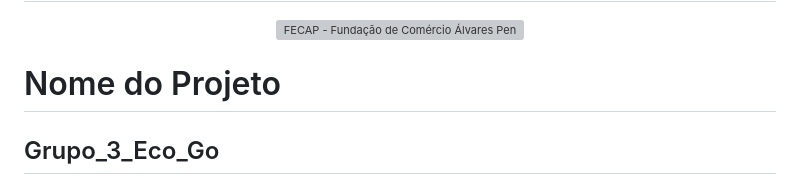
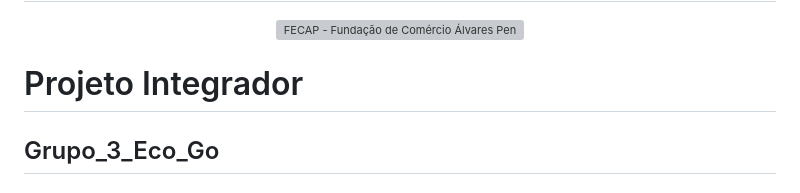
Before and after one commit to 2024-1-MCC1/Projeto3, a Markdown page: README.md, the part around the change printed below. GitHub-like rendering; grey boxes are pictures that could not be loaded.

```diff
--- a/README.md
+++ b/README.md
@@ -4,7 +4,7 @@
 <a href= "https://www.fecap.br/"><img src="https://encrypted-tbn0.gstatic.com/images?q=tbn:ANd9GcRhZPrRa89Kma0ZZogxm0pi-tCn_TLKeHGVxywp-LXAFGR3B1DPouAJYHgKZGV0XTEf4AE&usqp=CAU" alt="FECAP - Fundação de Comércio Álvares Penteado" border="0"></a>
 </p>
 
-# Nome do Projeto
+# Projeto Integrador
 
 ## Grupo_3_Eco_Go
 
```
Also changed, not shown: other parts of README.md (+1 -1 lines).
